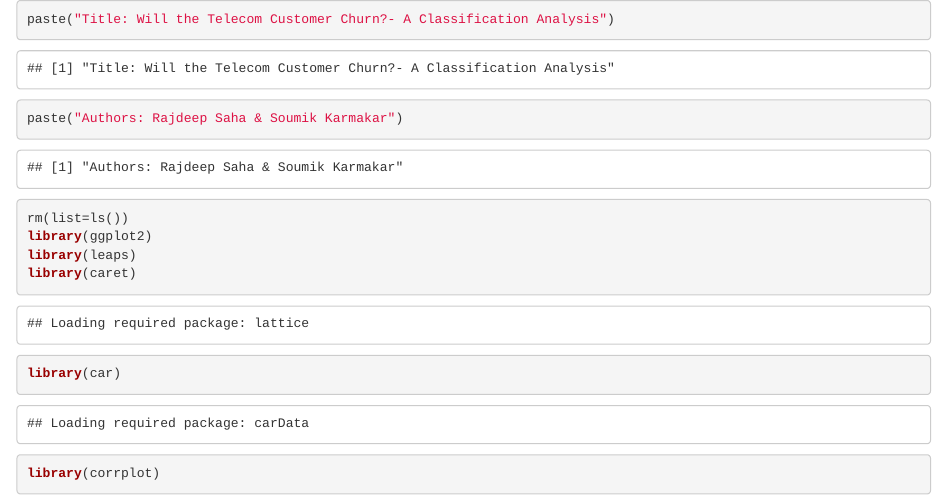
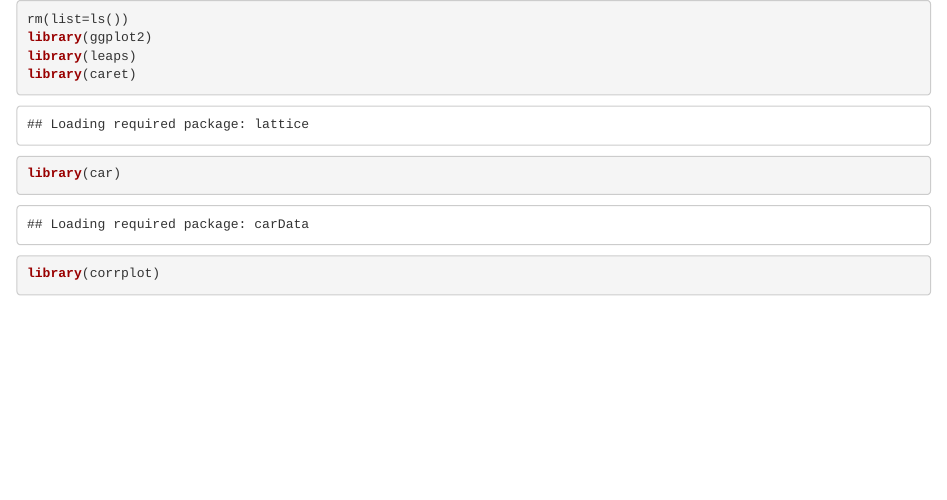
Before and after one commit to s-karmakar16/Will-the-Telecome-Customer-Churn---A-Classification-Analysis, an R Markdown document (Self Project Code.Rmd): the page in a window 1100 px wide, from its top. Rendered offline with R 4.5, knitr and Pandoc, with nearby package versions; some code elsewhere in the file could not run offline.

Commit message:
Update Self Project Code.Rmd

````diff
--- a/Self Project Code.Rmd
+++ b/Self Project Code.Rmd
@@ -7,8 +1,3 @@ output:
-```{r}
-paste("Title: Will the Telecom Customer Churn?- A Classification Analysis")
-paste("Authors: Rajdeep Saha & Soumik Karmakar")
-```
-
 ```{r}
 rm(list=ls())
 library(ggplot2)
````
Also changed, not shown: Self Project Code.Rmd (6 more changed lines).
